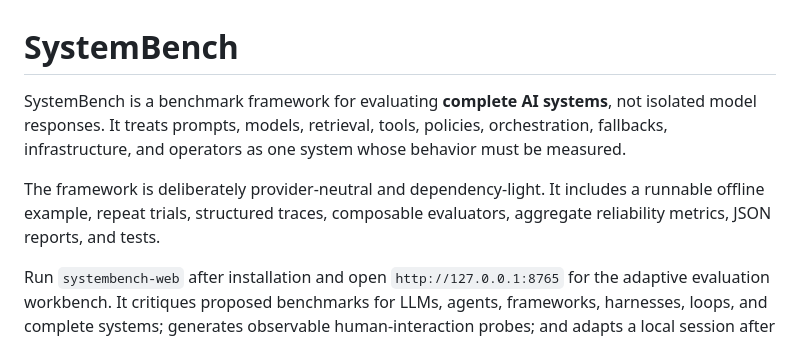
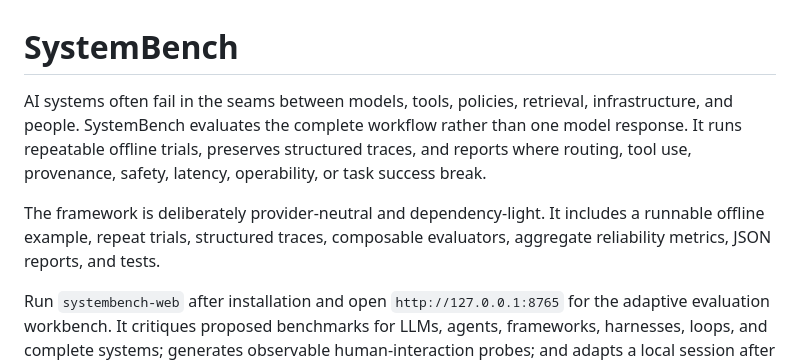
Before and after one commit to manufaujdar/systembench, a Markdown page: README.md, the part around the change. GitHub-like rendering.

Commit message:
Align README with portfolio project narrative

```diff
--- a/README.md
+++ b/README.md
@@ -1,12 +1,8 @@
 # SystemBench
 
-SystemBench is a benchmark framework for evaluating **complete AI systems**, not isolated
-model responses. It treats prompts, models, retrieval, tools, policies, orchestration,
-fallbacks, infrastructure, and operators as one system whose behavior must be measured.
+AI systems often fail in the seams between models, tools, policies, retrieval, infrastructure, and people. SystemBench evaluates the complete workflow rather than one model response. It runs repeatable offline trials, preserves structured traces, and reports where routing, tool use, provenance, safety, latency, operability, or task success break.
 
-The framework is deliberately provider-neutral and dependency-light. It includes a
-runnable offline example, repeat trials, structured traces, composable evaluators, aggregate
-reliability metrics, JSON reports, and tests.
+The framework is deliberately provider-neutral and dependency-light. It includes a runnable offline example, repeat trials, structured traces, composable evaluators, aggregate reliability metrics, JSON reports, and tests.
 
 Run `systembench-web` after installation and open `http://127.0.0.1:8765` for the adaptive
 evaluation workbench. It critiques proposed benchmarks for LLMs, agents, frameworks, harnesses,
```
